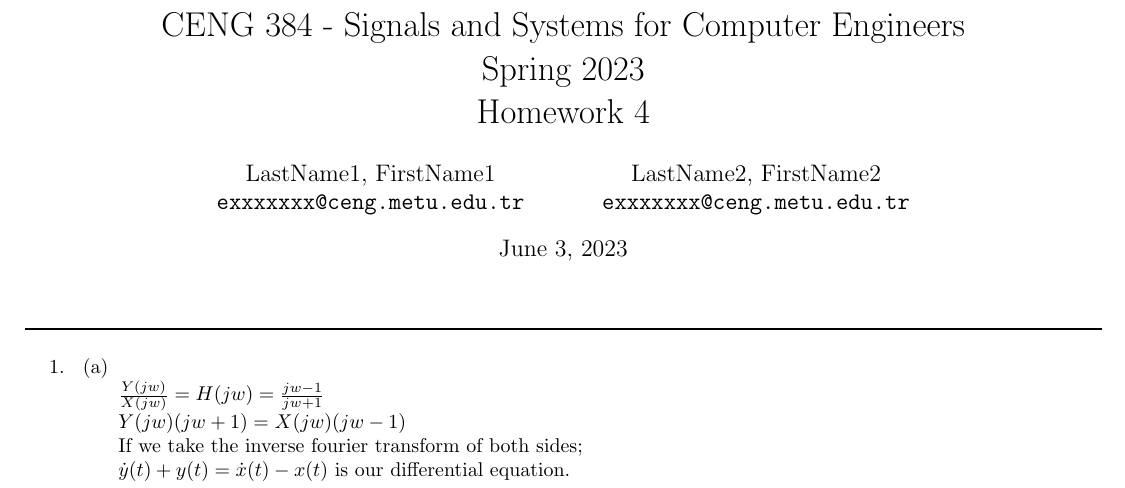
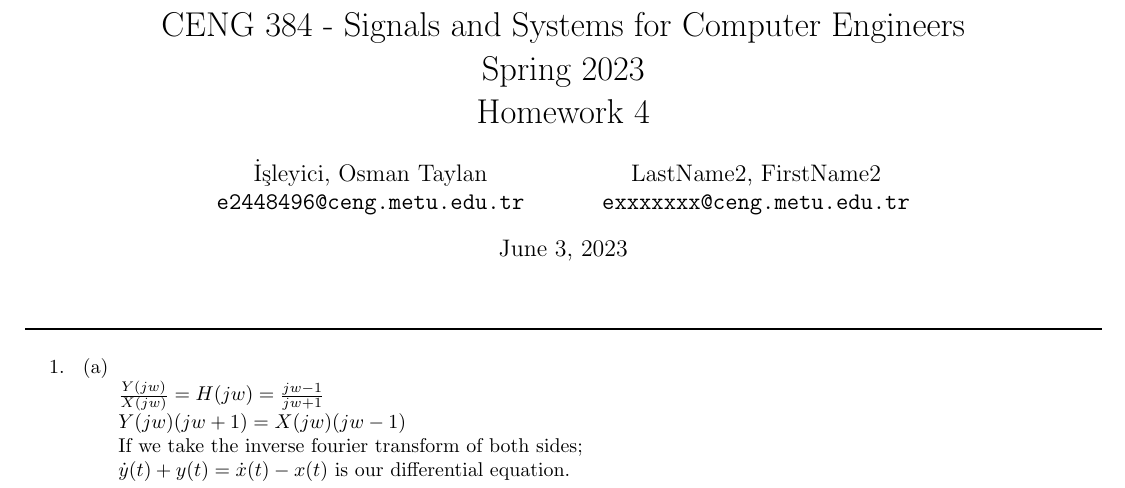
Before and after one commit to taylanisleyici/METUCEng-Homeworks-Semestr-3.2, a LaTeX problem sheet (CENG384/hw4_v1/hw4.tex): part of page 1 of 5, cut so that both start at the same text. Compiled offline with pdfLaTeX.

Commit message:
Add name to 384 hw4

```diff
--- a/CENG384/hw4_v1/hw4.tex
+++ b/CENG384/hw4_v1/hw4.tex
@@ -21,8 +21,8 @@
  }
  % Write both of your names here. Fill exxxxxxx with your ceng mail address.
  \author{
-  LastName1, FirstName1\\
-  \texttt{exxxxxxx@ceng.metu.edu.tr}
+  İşleyici, Osman Taylan\\
+  \texttt{e2448496@ceng.metu.edu.tr}
   \and
   LastName2, FirstName2\\
   \texttt{exxxxxxx@ceng.metu.edu.tr}
```
